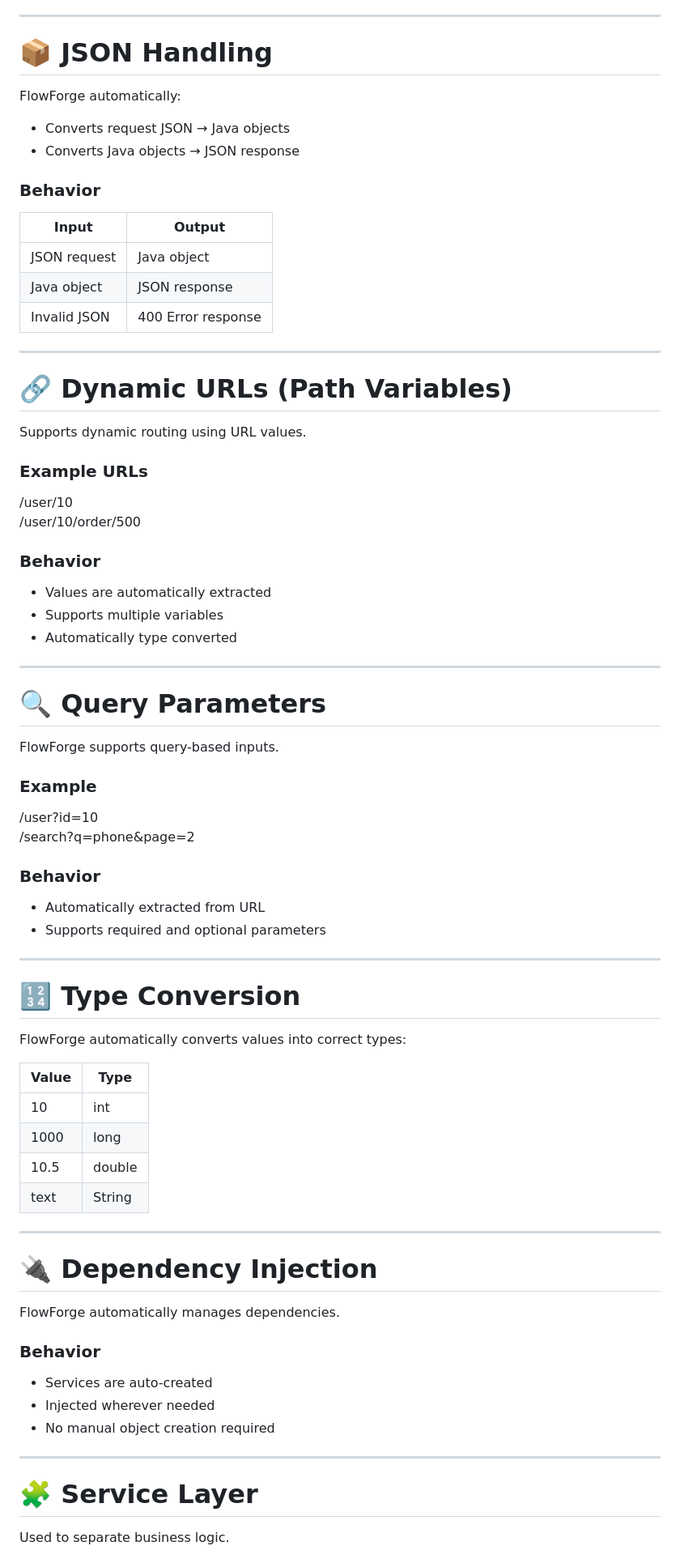
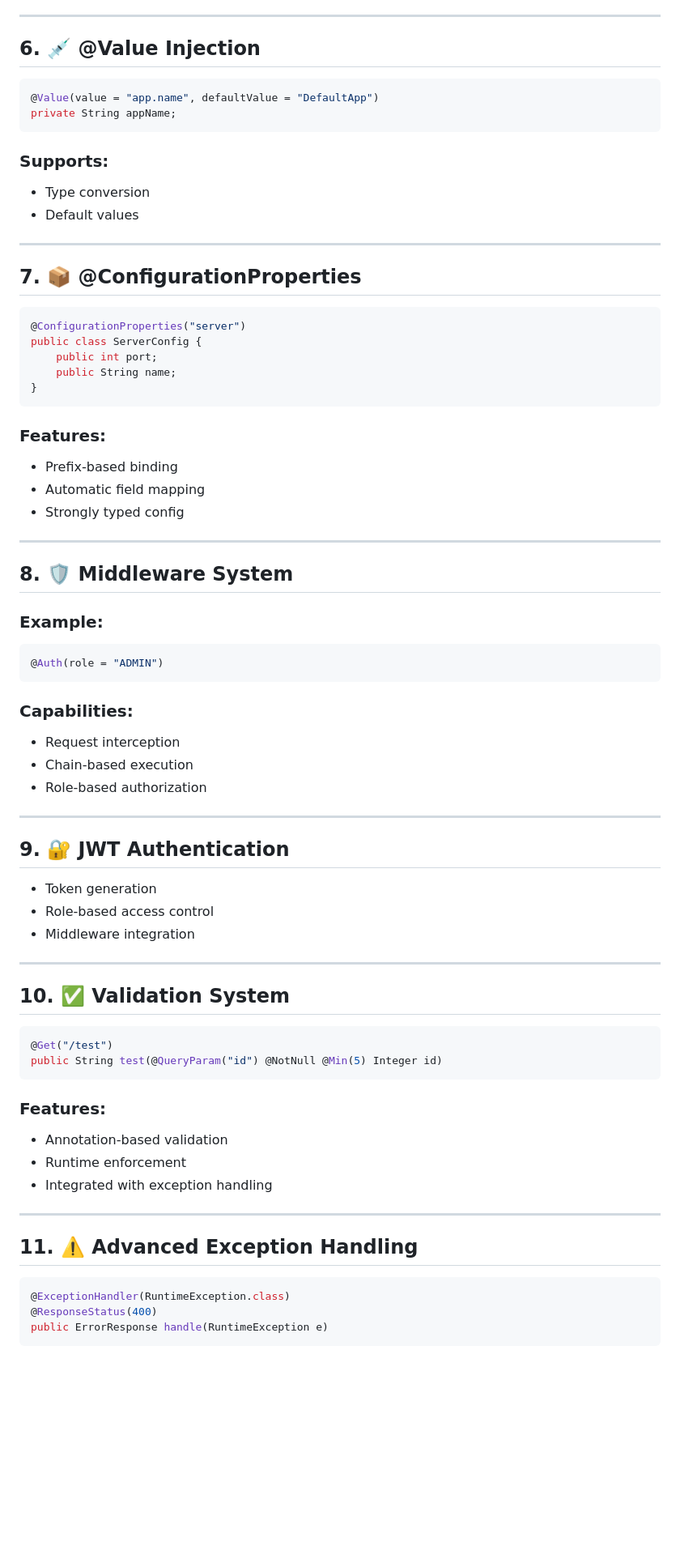
Before and after one commit to dipakcode1710/flowforge_framework, a Markdown page: README.md, the part around one of its changes. Shown at 81% size. Rendered like a GitHub page; blank space fills up the shorter version.

Commit message:
Update README for progress and feature documentation

````diff
--- a/README.md
+++ b/README.md
@@ -64,82 +81,82 @@ Content-Type: application/json
 
 ---
 
-# 📦 JSON Handling
+## 6. 💉 @Value Injection
 
-FlowForge automatically:
+```java
+@Value(value = "app.name", defaultValue = "DefaultApp")
+private String appName;
+```
 
-- Converts request JSON → Java objects
-- Converts Java objects → JSON response
+### Supports:
 
-### Behavior
-
-| Input        | Output               |
-|--------------|--------------------|
-| JSON request | Java object        |
-| Java object  | JSON response      |
-| Invalid JSON | 400 Error response |
+* Type conversion
+* Default values
 
 ---
 
-# 🔗 Dynamic URLs (Path Variables)
+## 7. 📦 @ConfigurationProperties
 
-Supports dynamic routing using URL values.
+```java
+@ConfigurationProperties("server")
+public class ServerConfig {
+    public int port;
+    public String name;
+}
+```
 
-### Example URLs
+### Features:
 
-/user/10
-/user/10/order/500
-
-### Behavior
-
-- Values are automatically extracted
-- Supports multiple variables
-- Automatically type converted
+* Prefix-based binding
+* Automatic field mapping
+* Strongly typed config
 
 ---
 
-# 🔍 Query Parameters
+## 8. 🛡️ Middleware System
 
-FlowForge supports query-based inputs.
+### Example:
 
-### Example
+```java
+@Auth(role = "ADMIN")
+```
 
-/user?id=10
-/search?q=phone&page=2
+### Capabilities:
 
-### Behavior
-
-- Automatically extracted from URL
-- Supports required and optional parameters
+* Request interception
+* Chain-based execution
+* Role-based authorization
 
 ---
 
-# 🔢 Type Conversion
+## 9. 🔐 JWT Authentication
 
-FlowForge automatically converts values into correct types:
-
-| Value  | Type   |
-|--------|--------|
-| 10     | int    |
-| 1000   | long   |
-| 10.5   | double |
-| text   | String |
+* Token generation
+* Role-based access control
+* Middleware integration
 
 ---
 
-# 🔌 Dependency Injection
+## 10. ✅ Validation System
 
-FlowForge automatically manages dependencies.
+```java
+@Get("/test")
+public String test(@QueryParam("id") @NotNull @Min(5) Integer id)
+```
 
-### Behavior
+### Features:
 
-- Services are auto-created
-- Injected wherever needed
-- No manual object creation required
+* Annotation-based validation
+* Runtime enforcement
+* Integrated with exception handling
 
 ---
 
-# 🧩 Service Layer
+## 11. ⚠️ Advanced Exception Handling
 
-Used to separate business logic.
+```java
+@ExceptionHandler(RuntimeException.class)
+@ResponseStatus(400)
+public ErrorResponse handle(RuntimeException e)
+```
 
````
Also changed, not shown: other parts of README.md (+146 -149 lines).
